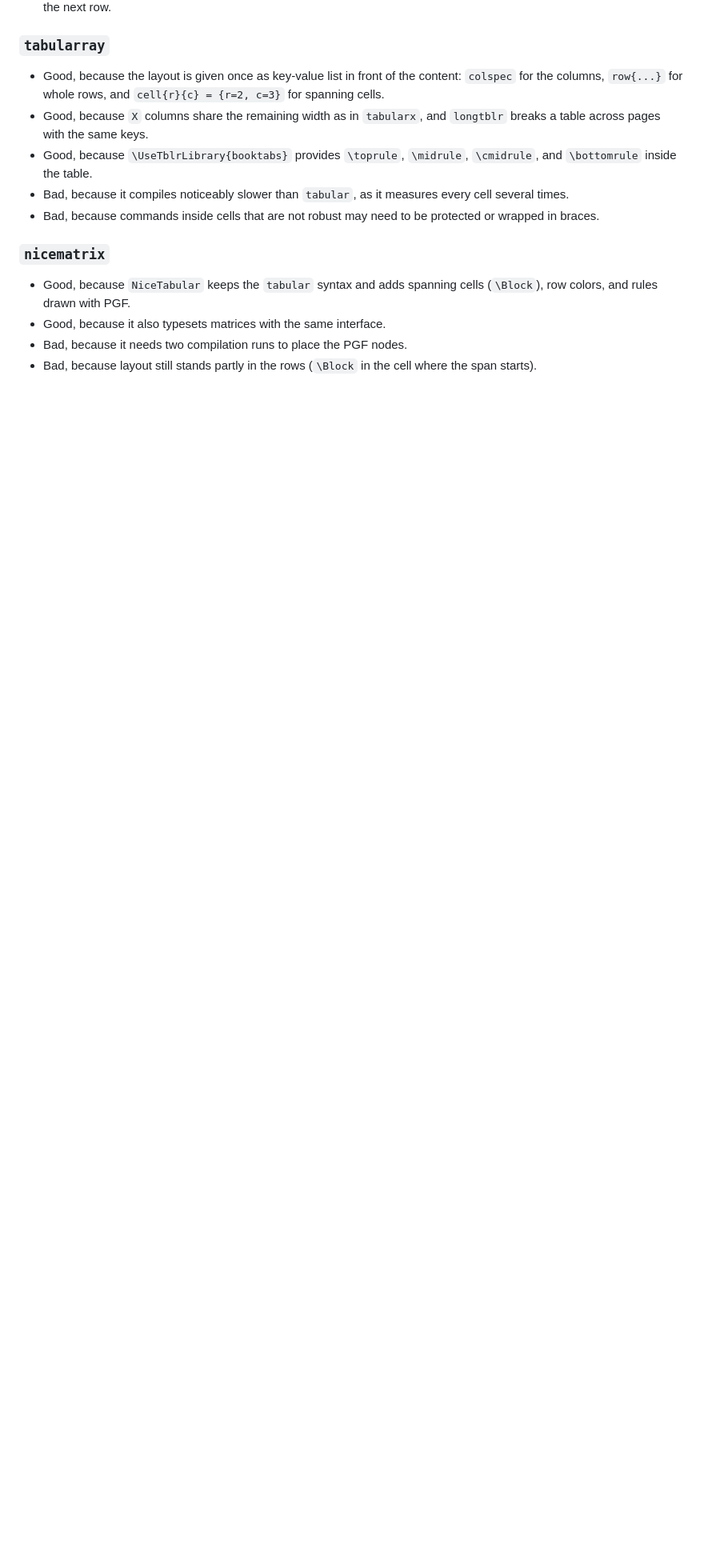
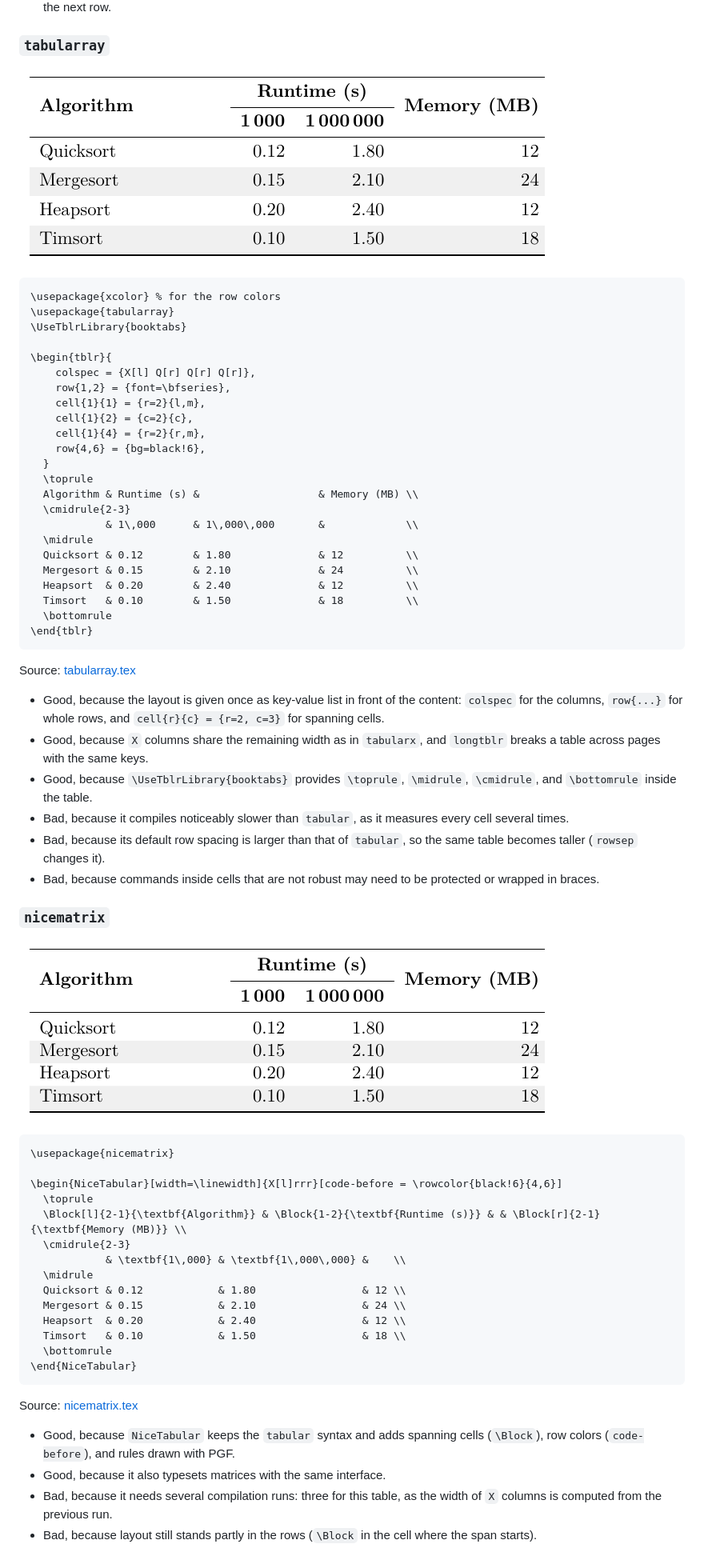
Before and after one commit to latextemplates/gadr-latex-packages, a Markdown page: table-layout.md, the part around one of its changes. Shown at 80% size. Drawn GitHub-style; pictures changed too: table-layout/nicematrix.png (added), table-layout/tabularray.png (added); blank space fills up the shorter version.

Commit message:
Table layout GADR: the same table rendered with each option, with its code
Co-Authored-By: Claude Opus 5.5 <noreply@anthropic.com>

````diff
--- a/table-layout.md
+++ b/table-layout.md
@@ -24,15 +51,67 @@ How to set column widths, spanning cells, and row colors of a table?
 
 ### `tabularray`
 
+![Table with spanning header cells and gray rows, larger row spacing](table-layout/tabularray.png)
+
+```latex
+\usepackage{xcolor} % for the row colors
+\usepackage{tabularray}
+\UseTblrLibrary{booktabs}
+
+\begin{tblr}{
+    colspec = {X[l] Q[r] Q[r] Q[r]},
+    row{1,2} = {font=\bfseries},
+    cell{1}{1} = {r=2}{l,m},
+    cell{1}{2} = {c=2}{c},
+    cell{1}{4} = {r=2}{r,m},
+    row{4,6} = {bg=black!6},
+  }
+  \toprule
+  Algorithm & Runtime (s) &                   & Memory (MB) \\
+  \cmidrule{2-3}
+            & 1\,000      & 1\,000\,000       &             \\
+  \midrule
+  Quicksort & 0.12        & 1.80              & 12          \\
+  Mergesort & 0.15        & 2.10              & 24          \\
+  Heapsort  & 0.20        & 2.40              & 12          \\
+  Timsort   & 0.10        & 1.50              & 18          \\
+  \bottomrule
+\end{tblr}
+```
+
+Source: [tabularray.tex](table-layout/tabularray.tex)
+
 - Good, because the layout is given once as key-value list in front of the content: `colspec` for the columns, `row{...}` for whole rows, and `cell{r}{c} = {r=2, c=3}` for spanning cells.
 - Good, because `X` columns share the remaining width as in `tabularx`, and `longtblr` breaks a table across pages with the same keys.
 - Good, because `\UseTblrLibrary{booktabs}` provides `\toprule`, `\midrule`, `\cmidrule`, and `\bottomrule` inside the table.
 - Bad, because it compiles noticeably slower than `tabular`, as it measures every cell several times.
+- Bad, because its default row spacing is larger than that of `tabular`, so the same table becomes taller (`rowsep` changes it).
 - Bad, because commands inside cells that are not robust may need to be protected or wrapped in braces.
 
 ### `nicematrix`
 
-- Good, because `NiceTabular` keeps the `tabular` syntax and adds spanning cells (`\Block`), row colors, and rules drawn with PGF.
+![Table with spanning header cells and gray rows across the full line width](table-layout/nicematrix.png)
+
+```latex
+\usepackage{nicematrix}
+
+\begin{NiceTabular}[width=\linewidth]{X[l]rrr}[code-before = \rowcolor{black!6}{4,6}]
+  \toprule
+  \Block[l]{2-1}{\textbf{Algorithm}} & \Block{1-2}{\textbf{Runtime (s)}} & & \Block[r]{2-1}{\textbf{Memory (MB)}} \\
+  \cmidrule{2-3}
+            & \textbf{1\,000} & \textbf{1\,000\,000} &    \\
+  \midrule
+  Quicksort & 0.12            & 1.80                 & 12 \\
+  Mergesort & 0.15            & 2.10                 & 24 \\
+  Heapsort  & 0.20            & 2.40                 & 12 \\
+  Timsort   & 0.10            & 1.50                 & 18 \\
+  \bottomrule
+\end{NiceTabular}
+```
+
+Source: [nicematrix.tex](table-layout/nicematrix.tex)
+
+- Good, because `NiceTabular` keeps the `tabular` syntax and adds spanning cells (`\Block`), row colors (`code-before`), and rules drawn with PGF.
 - Good, because it also typesets matrices with the same interface.
-- Bad, because it needs two compilation runs to place the PGF nodes.
+- Bad, because it needs several compilation runs: three for this table, as the width of `X` columns is computed from the previous run.
 - Bad, because layout still stands partly in the rows (`\Block` in the cell where the span starts).
````
Also changed, not shown: other parts of table-layout.md (+27 -0 lines), table-layout/tabular.png (added), 4 other files.
